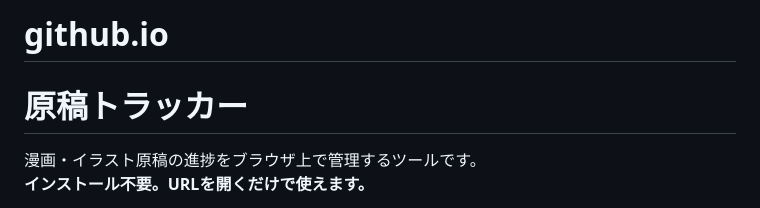
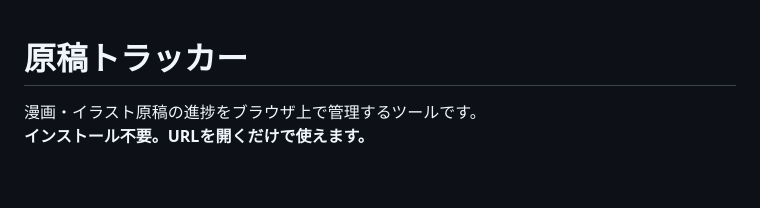
Before and after one commit to kinpiras155/github.io, a Markdown page: README.md, the part around the change. GitHub-like rendering; blank space fills up the shorter version.

```diff
--- a/README.md
+++ b/README.md
@@ -1,4 +1,3 @@
-# github.io
 # 原稿トラッカー
 
 漫画・イラスト原稿の進捗をブラウザ上で管理するツールです。
```
